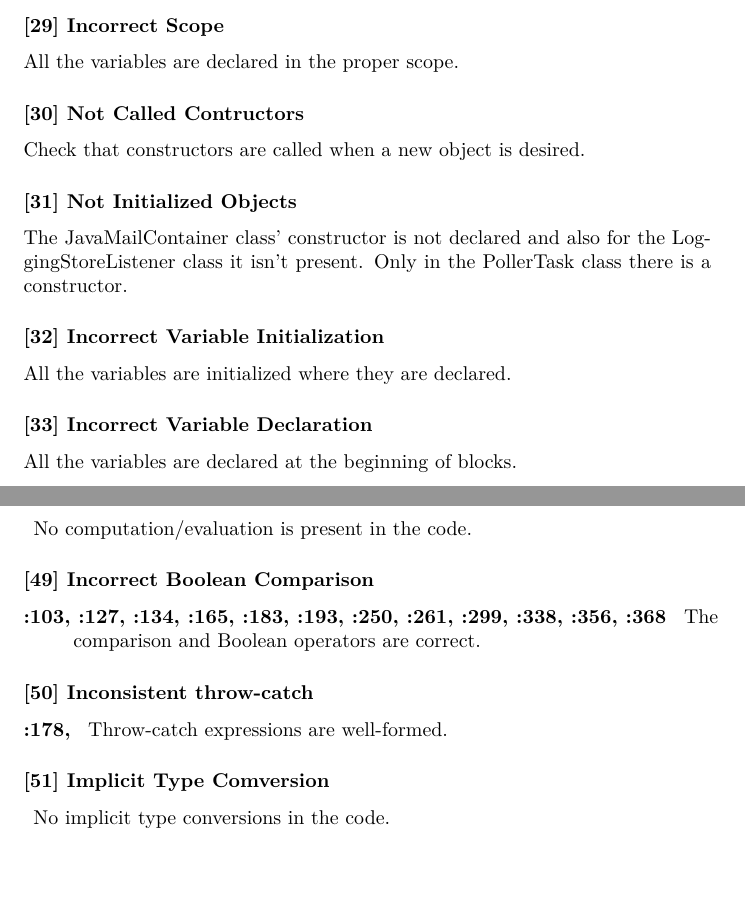
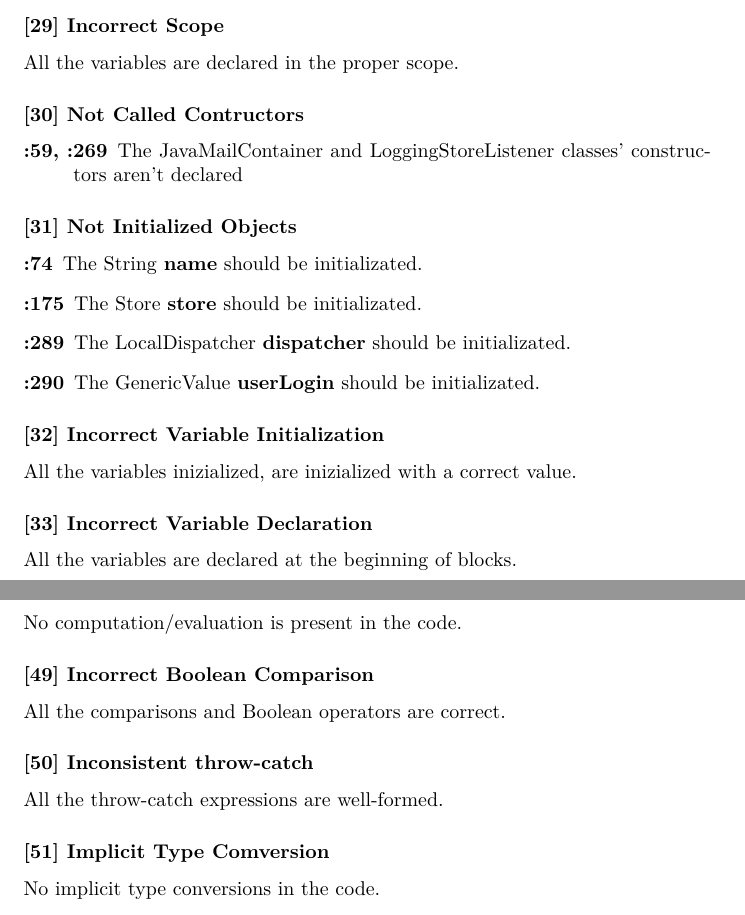
Before and after one commit to ruaronicola/SwEng2-CarSharing, a LaTeX thesis (CI/CI.tex, which reads CI/contents/issues/Computation_Comparisons_and_Assignments.tex, CI/contents/issues/Initialization_and_Declarations.tex): two parts of pages 12 and 14 of 20, joined at a grey line, cut so that both start at the same text, the shorter picture padded with empty space. Compiled offline with pdfLaTeX.

Commit message:
Update issues on CI

```diff
--- a/CI/contents/issues/Computation_Comparisons_and_Assignments.tex
+++ b/CI/contents/issues/Computation_Comparisons_and_Assignments.tex
@@ -22,20 +17,16 @@
 \subsubsection{[48] Inappropriate Integer Arithmetic}
 %Check that integer arithmetic, especially division, are used appropriately to avoid causing unexpected truncation/rounding.
-\begin{description}
-	\item[] No computation/evaluation is present in the code.
-\end{description}
+No computation/evaluation is present in the code.
+
 \subsubsection{[49] Incorrect Boolean Comparison}
 %Check that the comparison and Boolean operators are correct.
-\begin{description}
-	\item[:103, :127, :134, :165, :183, :193, :250, :261, :299, :338, :356, :368 ] The comparison and Boolean operators are correct.
-\end{description}
+%\begin{description}\item[:103, :127, :134, :165, :183, :193, :250, :261, :299, :338, :356, :368 ] \end{description}
+All the comparisons and Boolean operators are correct.
+
 \subsubsection{[50] Inconsistent throw-catch}
 %Check throw-catch expressions, and check that the error condition is actually legitimate.
-\begin{description}
-	\item[:178, ] Throw-catch expressions are well-formed. %TO CHECK
-\end{description}
+All the throw-catch expressions are well-formed.
+
 \subsubsection{[51] Implicit Type Comversion}
 %Check that the code is free of any implicit type conversions.
-\begin{description}
-	\item[] No implicit type conversions in the code. %TO CHECK
-\end{description}
+No implicit type conversions in the code. %
--- a/CI/contents/issues/Initialization_and_Declarations.tex
+++ b/CI/contents/issues/Initialization_and_Declarations.tex
@@ -6,13 +6,22 @@ The variables and class members are of the correct type.
 All the variables are declared in the proper scope.
 
 \subsubsection{[30] Not Called Contructors}
-Check that constructors are called when a new object is desired.
+\begin{description}
+	\item[:59, :269] The JavaMailContainer and LoggingStoreListener classes' constructors aren't declared
+\end{description}
+%Check that constructors are called when a new object is desired.
 
 \subsubsection{[31] Not Initialized Objects}
-The JavaMailContainer class' constructor is not declared and  also for the LoggingStoreListener class it isn't present. Only in the PollerTask class there is a constructor.
+\begin{description}
+	\item[:74] The String \textbf{name} should be initializated.
+	\item[:175] The Store \textbf{store} should be initializated.
+	\item[:289] The LocalDispatcher \textbf{dispatcher} should be initializated.
+	\item[:290] The GenericValue \textbf{userLogin} should be initializated.
+\end{description}
+
 
 \subsubsection{[32] Incorrect Variable Initialization}
-All the variables are initialized where they are declared.
+All the variables inizialized, are inizialized with a correct value.
 
 \subsubsection{[33] Incorrect Variable Declaration}
 All the variables are declared at the beginning of blocks.
```
Also changed, not shown: CI/contents/issues/Output_Format.tex (+5 -10 lines), CI/contents/issues/Computation_Comparisons_and_Assignments.tex (19 more changed lines).
